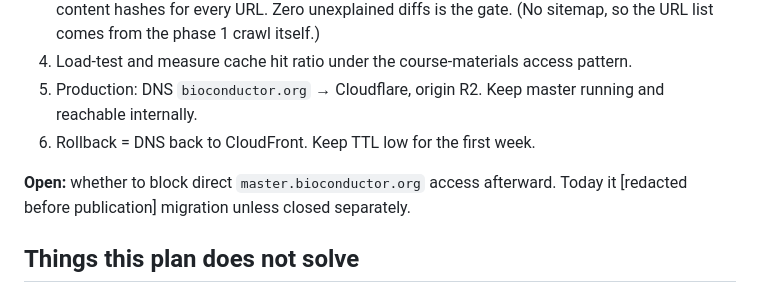
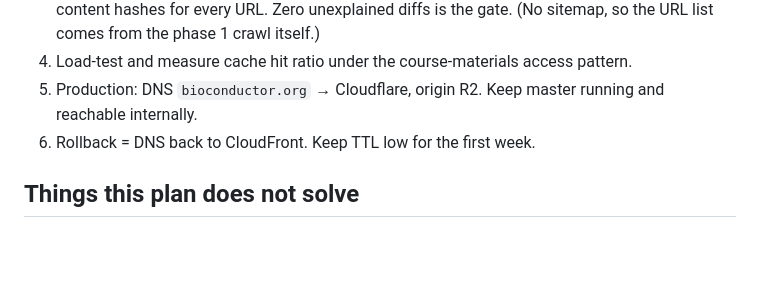
Before and after one commit to seandavi/bioc-infrastructure, a Markdown page: packages/edge/MIGRATION.md, the part around the change. Rendered like a GitHub page; blank space fills up the shorter version.

```diff
--- a/packages/edge/MIGRATION.md
+++ b/packages/edge/MIGRATION.md
@@ -962,10 +962,6 @@ reports by kind rather than as a single pass/fail number.
    reachable internally.
 6. Rollback = DNS back to CloudFront. Keep TTL low for the first week.
 
-**Open:** whether to block direct `master.bioconductor.org` access afterward. Today it
-[redacted before publication]
-migration unless closed separately.
-
 ## Things this plan does not solve
 
 - Anything genuinely dynamic (search, BiocViews-driven queries, build reports updating
```
Also changed, not shown: packages/edge/README.md (+2 -2 lines).
